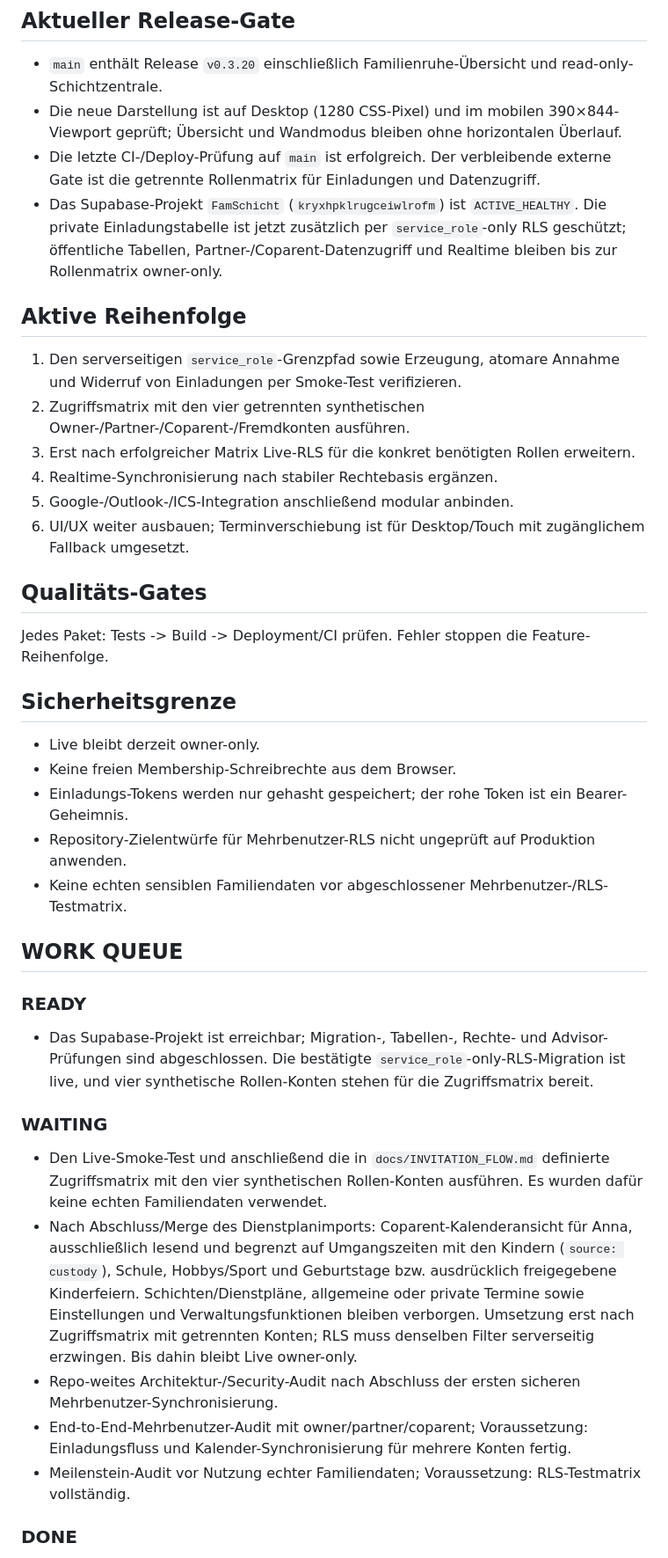
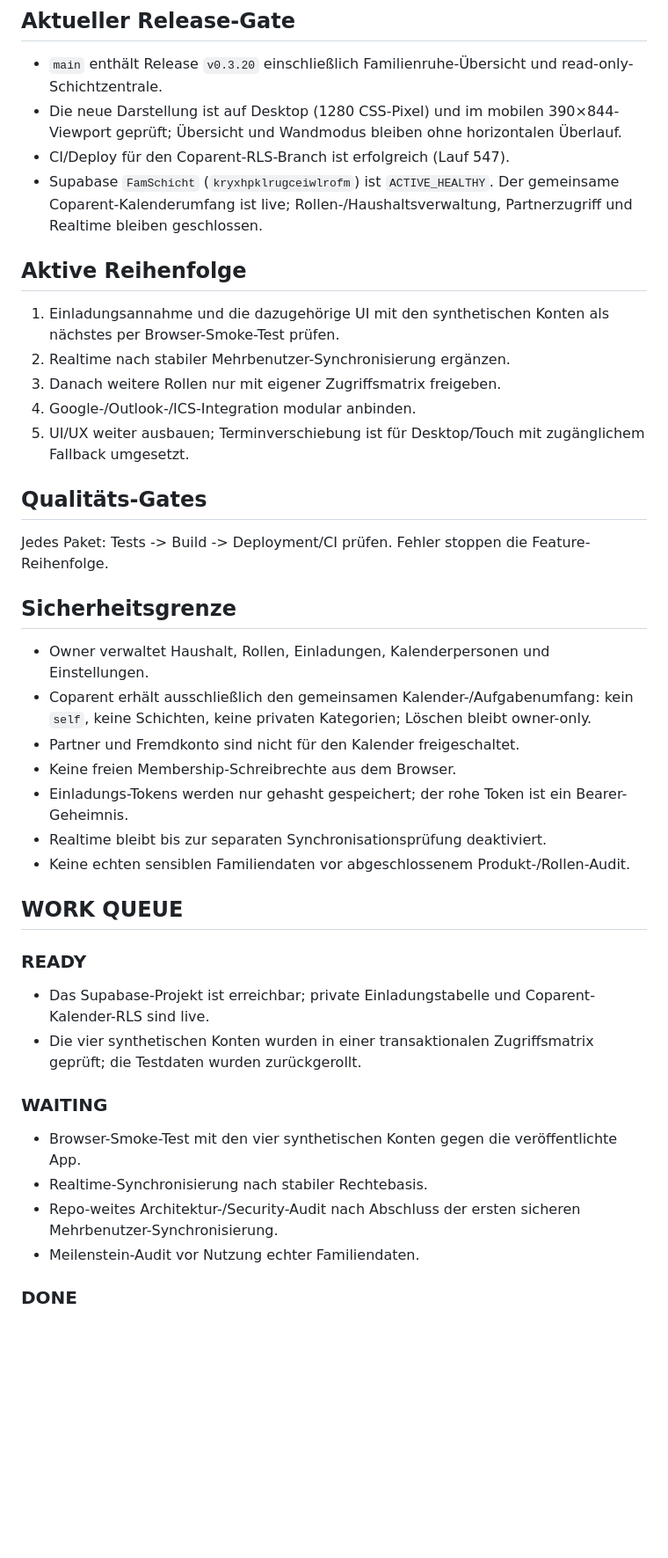
Before and after one commit to bndkxbqf2g-stack/FamSchicht, a Markdown page: docs/ROADMAP.md, the part around one of its changes. Shown at 88% size. GitHub-like rendering; blank space fills up the shorter version.

Commit message:
docs: update roadmap after coparent RLS rollout

```diff
--- a/docs/ROADMAP.md
+++ b/docs/ROADMAP.md
@@ -5,37 +5,38 @@ Stand: 19.10.2026
 ## Aktueller Release-Gate
 - `main` enthält Release `v0.3.20` einschließlich Familienruhe-Übersicht und read-only-Schichtzentrale.
 - Die neue Darstellung ist auf Desktop (1280 CSS-Pixel) und im mobilen 390×844-Viewport geprüft; Übersicht und Wandmodus bleiben ohne horizontalen Überlauf.
-- Die letzte CI-/Deploy-Prüfung auf `main` ist erfolgreich. Der verbleibende externe Gate ist die getrennte Rollenmatrix für Einladungen und Datenzugriff.
-- Das Supabase-Projekt `FamSchicht` (`kryxhpklrugceiwlrofm`) ist `ACTIVE_HEALTHY`. Die private Einladungstabelle ist jetzt zusätzlich per `service_role`-only RLS geschützt; öffentliche Tabellen, Partner-/Coparent-Datenzugriff und Realtime bleiben bis zur Rollenmatrix owner-only.
+- CI/Deploy für den Coparent-RLS-Branch ist erfolgreich (Lauf 547).
+- Supabase `FamSchicht` (`kryxhpklrugceiwlrofm`) ist `ACTIVE_HEALTHY`. Der gemeinsame Coparent-Kalenderumfang ist live; Rollen-/Haushaltsverwaltung, Partnerzugriff und Realtime bleiben geschlossen.
 
 ## Aktive Reihenfolge
-1. Den serverseitigen `service_role`-Grenzpfad sowie Erzeugung, atomare Annahme und Widerruf von Einladungen per Smoke-Test verifizieren.
-2. Zugriffsmatrix mit den vier getrennten synthetischen Owner-/Partner-/Coparent-/Fremdkonten ausführen.
-3. Erst nach erfolgreicher Matrix Live-RLS für die konkret benötigten Rollen erweitern.
-5. Realtime-Synchronisierung nach stabiler Rechtebasis ergänzen.
-6. Google-/Outlook-/ICS-Integration anschließend modular anbinden.
-7. UI/UX weiter ausbauen; Terminverschiebung ist für Desktop/Touch mit zugänglichem Fallback umgesetzt.
+1. Einladungsannahme und die dazugehörige UI mit den synthetischen Konten als nächstes per Browser-Smoke-Test prüfen.
+2. Realtime nach stabiler Mehrbenutzer-Synchronisierung ergänzen.
+3. Danach weitere Rollen nur mit eigener Zugriffsmatrix freigeben.
+4. Google-/Outlook-/ICS-Integration modular anbinden.
+5. UI/UX weiter ausbauen; Terminverschiebung ist für Desktop/Touch mit zugänglichem Fallback umgesetzt.
 
 ## Qualitäts-Gates
 Jedes Paket: Tests -> Build -> Deployment/CI prüfen. Fehler stoppen die Feature-Reihenfolge.
 
 ## Sicherheitsgrenze
-- Live bleibt derzeit owner-only.
+- Owner verwaltet Haushalt, Rollen, Einladungen, Kalenderpersonen und Einstellungen.
+- Coparent erhält ausschließlich den gemeinsamen Kalender-/Aufgabenumfang: kein `self`, keine Schichten, keine privaten Kategorien; Löschen bleibt owner-only.
+- Partner und Fremdkonto sind nicht für den Kalender freigeschaltet.
 - Keine freien Membership-Schreibrechte aus dem Browser.
 - Einladungs-Tokens werden nur gehasht gespeichert; der rohe Token ist ein Bearer-Geheimnis.
-- Repository-Zielentwürfe für Mehrbenutzer-RLS nicht ungeprüft auf Produktion anwenden.
-- Keine echten sensiblen Familiendaten vor abgeschlossener Mehrbenutzer-/RLS-Testmatrix.
+- Realtime bleibt bis zur separaten Synchronisationsprüfung deaktiviert.
+- Keine echten sensiblen Familiendaten vor abgeschlossenem Produkt-/Rollen-Audit.
 
 ## WORK QUEUE
 ### READY
-- Das Supabase-Projekt ist erreichbar; Migration-, Tabellen-, Rechte- und Advisor-Prüfungen sind abgeschlossen. Die bestätigte `service_role`-only-RLS-Migration ist live, und vier synthetische Rollen-Konten stehen für die Zugriffsmatrix bereit.
+- Das Supabase-Projekt ist erreichbar; private Einladungstabelle und Coparent-Kalender-RLS sind live.
+- Die vier synthetischen Konten wurden in einer transaktionalen Zugriffsmatrix geprüft; die Testdaten wurden zurückgerollt.
 
 ### WAITING
-- Den Live-Smoke-Test und anschließend die in `docs/INVITATION_FLOW.md` definierte Zugriffsmatrix mit den vier synthetischen Rollen-Konten ausführen. Es wurden dafür keine echten Familiendaten verwendet.
-- Nach Abschluss/Merge des Dienstplanimports: Coparent-Kalenderansicht für Anna, ausschließlich lesend und begrenzt auf Umgangszeiten mit den Kindern (`source: custody`), Schule, Hobbys/Sport und Geburtstage bzw. ausdrücklich freigegebene Kinderfeiern. Schichten/Dienstpläne, allgemeine oder private Termine sowie Einstellungen und Verwaltungsfunktionen bleiben verborgen. Umsetzung erst nach Zugriffsmatrix mit getrennten Konten; RLS muss denselben Filter serverseitig erzwingen. Bis dahin bleibt Live owner-only.
+- Browser-Smoke-Test mit den vier synthetischen Konten gegen die veröffentlichte App.
+- Realtime-Synchronisierung nach stabiler Rechtebasis.
 - Repo-weites Architektur-/Security-Audit nach Abschluss der ersten sicheren Mehrbenutzer-Synchronisierung.
-- End-to-End-Mehrbenutzer-Audit mit owner/partner/coparent; Voraussetzung: Einladungsfluss und Kalender-Synchronisierung für mehrere Konten fertig.
-- Meilenstein-Audit vor Nutzung echter Familiendaten; Voraussetzung: RLS-Testmatrix vollständig.
+- Meilenstein-Audit vor Nutzung echter Familiendaten.
 
 ### DONE
 - Basis-App auf GitHub Pages lauffähig.
```
Also changed, not shown: other parts of docs/ROADMAP.md (+2 -1 lines).
